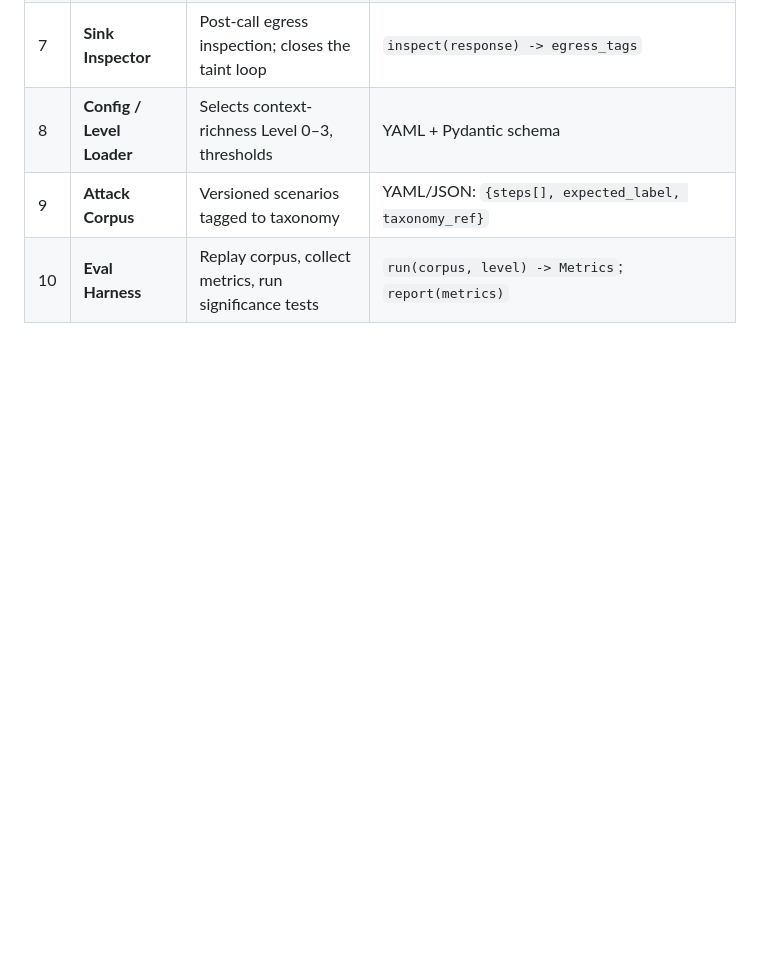
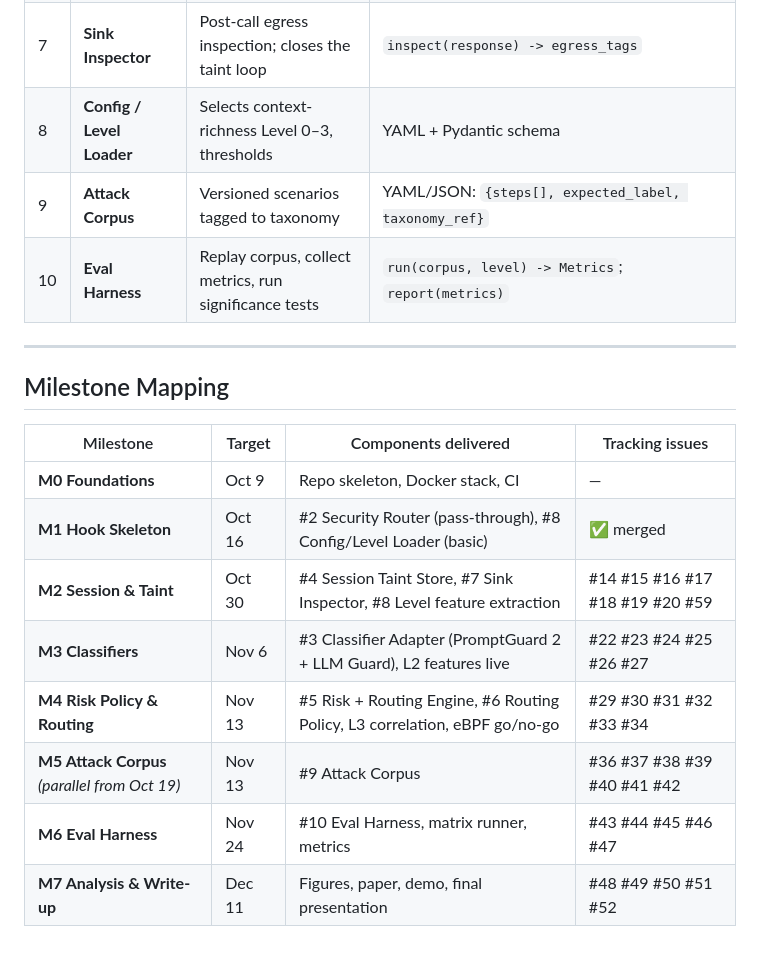
Before and after one commit to uchenna-j-edeh/securelitellm, a Markdown page: docs/architecture/README.md, the part around the change. Rendered like a GitHub page; blank space fills up the shorter version.

Commit message:
docs(architecture): add milestone mapping table to README
Maps each of the 10 architecture components to the milestone
that delivers it and the GitHub issues that track the work.
Also includes issue #59 (post-call hook / Sink Inspector) added
during the PR review.

Co-Authored-By: Claude Sonnet 4.6 <noreply@anthropic.com>

```diff
--- a/docs/architecture/README.md
+++ b/docs/architecture/README.md
@@ -56,3 +56,18 @@ The same routing pipeline is used to generate evaluation data across all four co
 | 8 | **Config / Level Loader** | Selects context-richness Level 0–3, thresholds | YAML + Pydantic schema |
 | 9 | **Attack Corpus** | Versioned scenarios tagged to taxonomy | YAML/JSON: `{steps[], expected_label, taxonomy_ref}` |
 | 10 | **Eval Harness** | Replay corpus, collect metrics, run significance tests | `run(corpus, level) -> Metrics`; `report(metrics)` |
+
+---
+
+## Milestone Mapping
+
+| Milestone | Target | Components delivered | Tracking issues |
+|-----------|--------|----------------------|-----------------|
+| **M0 Foundations** | Oct 9 | Repo skeleton, Docker stack, CI | — |
+| **M1 Hook Skeleton** | Oct 16 | #2 Security Router (pass-through), #8 Config/Level Loader (basic) | ✅ merged |
+| **M2 Session & Taint** | Oct 30 | #4 Session Taint Store, #7 Sink Inspector, #8 Level feature extraction | #14 #15 #16 #17 #18 #19 #20 #59 |
+| **M3 Classifiers** | Nov 6 | #3 Classifier Adapter (PromptGuard 2 + LLM Guard), L2 features live | #22 #23 #24 #25 #26 #27 |
+| **M4 Risk Policy & Routing** | Nov 13 | #5 Risk + Routing Engine, #6 Routing Policy, L3 correlation, eBPF go/no-go | #29 #30 #31 #32 #33 #34 |
+| **M5 Attack Corpus** *(parallel from Oct 19)* | Nov 13 | #9 Attack Corpus | #36 #37 #38 #39 #40 #41 #42 |
+| **M6 Eval Harness** | Nov 24 | #10 Eval Harness, matrix runner, metrics | #43 #44 #45 #46 #47 |
+| **M7 Analysis & Write-up** | Dec 11 | Figures, paper, demo, final presentation | #48 #49 #50 #51 #52 |
```
